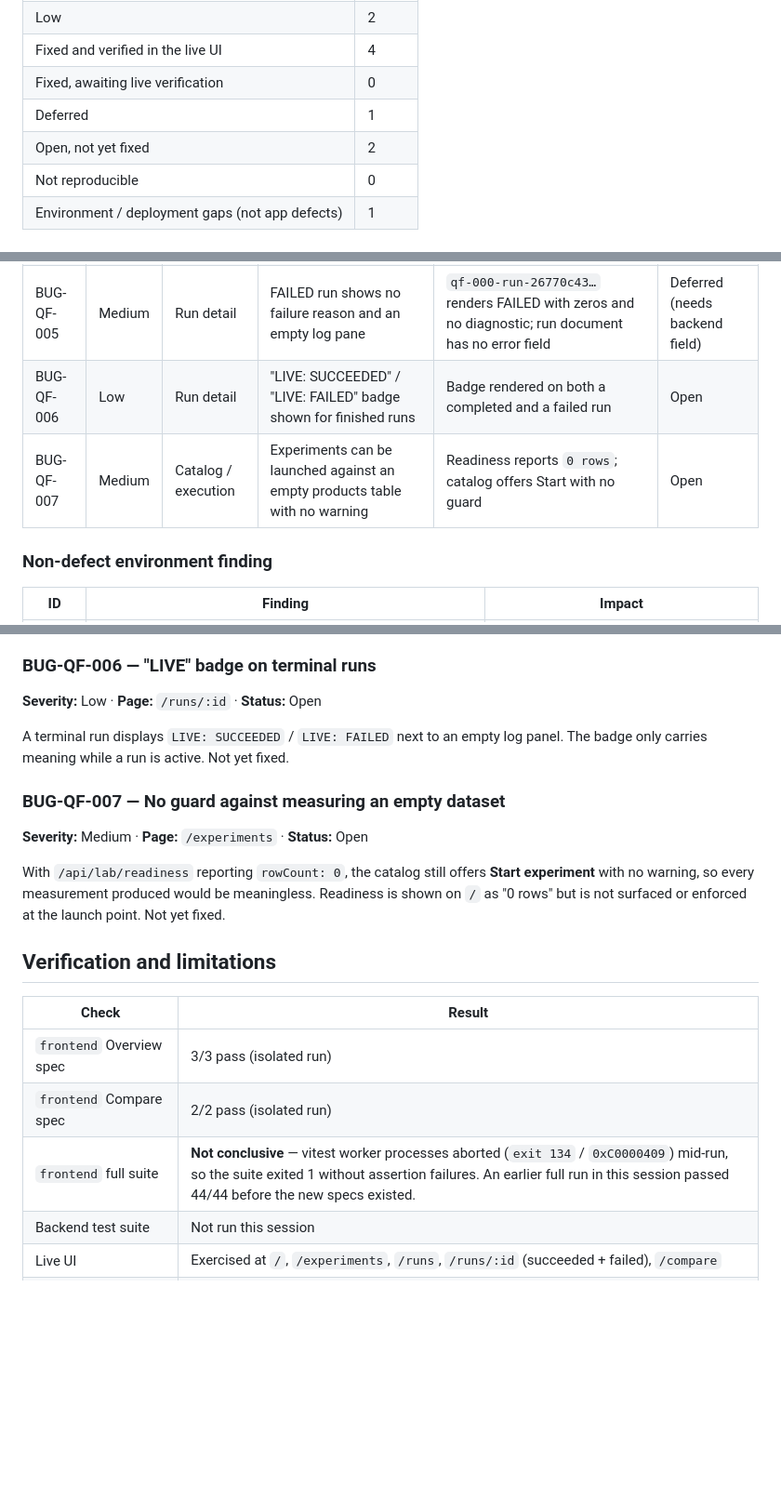
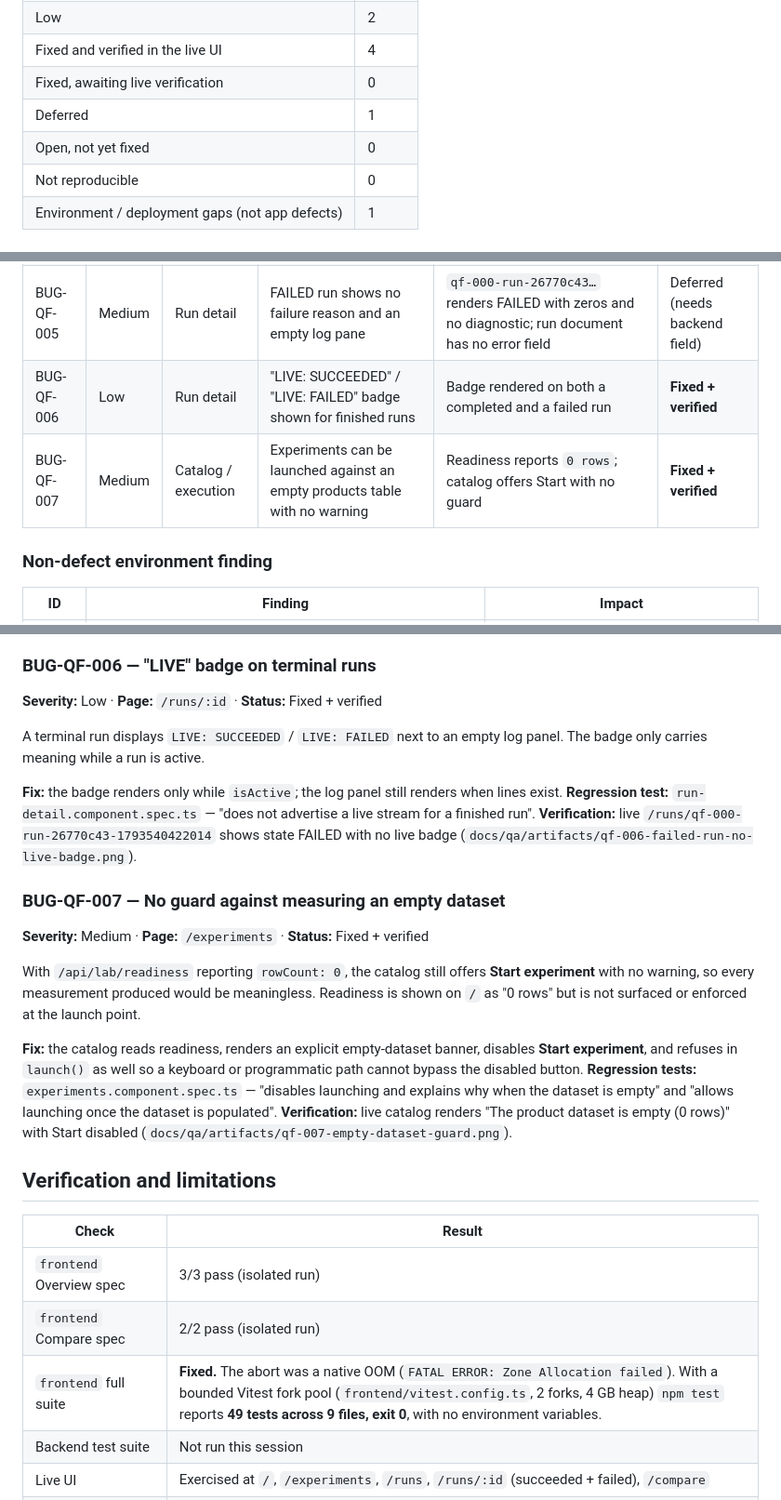
Before and after one commit to Mr-Wolv/QueryForge_Bakr101_2026, a Markdown page: docs/qa/BUG_HUNT.md, 3 parts joined by grey strips. Shown at 93% size. GitHub-like rendering; blank space fills up the shorter version.

```diff
--- a/docs/qa/BUG_HUNT.md
+++ b/docs/qa/BUG_HUNT.md
@@ -31,7 +31,7 @@ Environment under test at session start:
 | Fixed and verified in the live UI | 4 |
 | Fixed, awaiting live verification | 0 |
 | Deferred | 1 |
-| Open, not yet fixed | 2 |
+| Open, not yet fixed | 0 |
 | Not reproducible | 0 |
 | Environment / deployment gaps (not app defects) | 1 |
 
@@ -44,8 +44,8 @@ Environment under test at session start:
 | BUG-QF-003 | Medium | Overview | "Baseline · QF-001" card could never populate for auto-named runs | "No QF-001 baseline is recorded yet." shown while many QF-001 runs existed | **Fixed + verified** |
 | BUG-QF-004 | Medium | Compare | Same run selectable on both sides; failure surfaced as a bare "Comparison failed." | Backend answers `400 {"detail":"run ids must differ"}`; the UI discarded the detail | **Fixed + verified** |
 | BUG-QF-005 | Medium | Run detail | FAILED run shows no failure reason and an empty log pane | `qf-000-run-26770c43…` renders FAILED with zeros and no diagnostic; run document has no error field | Deferred (needs backend field) |
-| BUG-QF-006 | Low | Run detail | "LIVE: SUCCEEDED" / "LIVE: FAILED" badge shown for finished runs | Badge rendered on both a completed and a failed run | Open |
-| BUG-QF-007 | Medium | Catalog / execution | Experiments can be launched against an empty products table with no warning | Readiness reports `0 rows`; catalog offers Start with no guard | Open |
+| BUG-QF-006 | Low | Run detail | "LIVE: SUCCEEDED" / "LIVE: FAILED" badge shown for finished runs | Badge rendered on both a completed and a failed run | **Fixed + verified** |
+| BUG-QF-007 | Medium | Catalog / execution | Experiments can be launched against an empty products table with no warning | Readiness reports `0 rows`; catalog offers Start with no guard | **Fixed + verified** |
 
 ### Non-defect environment finding
 
@@ -143,18 +143,30 @@ defect fix. Recorded rather than hidden.
 
 ### BUG-QF-006 — "LIVE" badge on terminal runs
 
-**Severity:** Low · **Page:** `/runs/:id` · **Status:** Open
+**Severity:** Low · **Page:** `/runs/:id` · **Status:** Fixed + verified
 
 A terminal run displays `LIVE: SUCCEEDED` / `LIVE: FAILED` next to an empty log panel. The badge only carries
-meaning while a run is active. Not yet fixed.
+meaning while a run is active.
+
+**Fix:** the badge renders only while `isActive`; the log panel still renders when lines exist.
+**Regression test:** `run-detail.component.spec.ts` — "does not advertise a live stream for a finished run".
+**Verification:** live `/runs/qf-000-run-26770c43-1793540422014` shows state FAILED with no live badge
+(`docs/qa/artifacts/qf-006-failed-run-no-live-badge.png`).
 
 ### BUG-QF-007 — No guard against measuring an empty dataset
 
-**Severity:** Medium · **Page:** `/experiments` · **Status:** Open
+**Severity:** Medium · **Page:** `/experiments` · **Status:** Fixed + verified
 
 With `/api/lab/readiness` reporting `rowCount: 0`, the catalog still offers **Start experiment** with no
 warning, so every measurement produced would be meaningless. Readiness is shown on `/` as "0 rows" but is not
-surfaced or enforced at the launch point. Not yet fixed.
+surfaced or enforced at the launch point.
+
+**Fix:** the catalog reads readiness, renders an explicit empty-dataset banner, disables **Start experiment**,
+and refuses in `launch()` as well so a keyboard or programmatic path cannot bypass the disabled button.
+**Regression tests:** `experiments.component.spec.ts` — "disables launching and explains why when the dataset
+is empty" and "allows launching once the dataset is populated".
+**Verification:** live catalog renders "The product dataset is empty (0 rows)" with Start disabled
+(`docs/qa/artifacts/qf-007-empty-dataset-guard.png`).
 
 ## Verification and limitations
 
@@ -162,7 +174,7 @@ surfaced or enforced at the launch point. Not yet fixed.
 | --- | --- |
 | `frontend` Overview spec | 3/3 pass (isolated run) |
 | `frontend` Compare spec | 2/2 pass (isolated run) |
-| `frontend` full suite | **Not conclusive** — vitest worker processes aborted (`exit 134` / `0xC0000409`) mid-run, so the suite exited 1 without assertion failures. An earlier full run in this session passed 44/44 before the new specs existed. |
+| `frontend` full suite | **Fixed.** The abort was a native OOM (`FATAL ERROR: Zone Allocation failed`). With a bounded Vitest fork pool (`frontend/vitest.config.ts`, 2 forks, 4 GB heap) `npm test` reports **49 tests across 9 files, exit 0**, with no environment variables. |
 | Backend test suite | Not run this session |
 | Live UI | Exercised at `/`, `/experiments`, `/runs`, `/runs/:id` (succeeded + failed), `/compare` |
 | Logged out / authenticated flows | **Not exercised** — the running profile disables authentication |
```
Also changed, not shown: docs/qa/CONVERGENCE_PLAN.md (+14 -8 lines), docs/qa/artifacts/qf-006-failed-run-no-live-badge.png (added), docs/qa/artifacts/qf-007-empty-dataset-guard.png (added), 1 other file.
